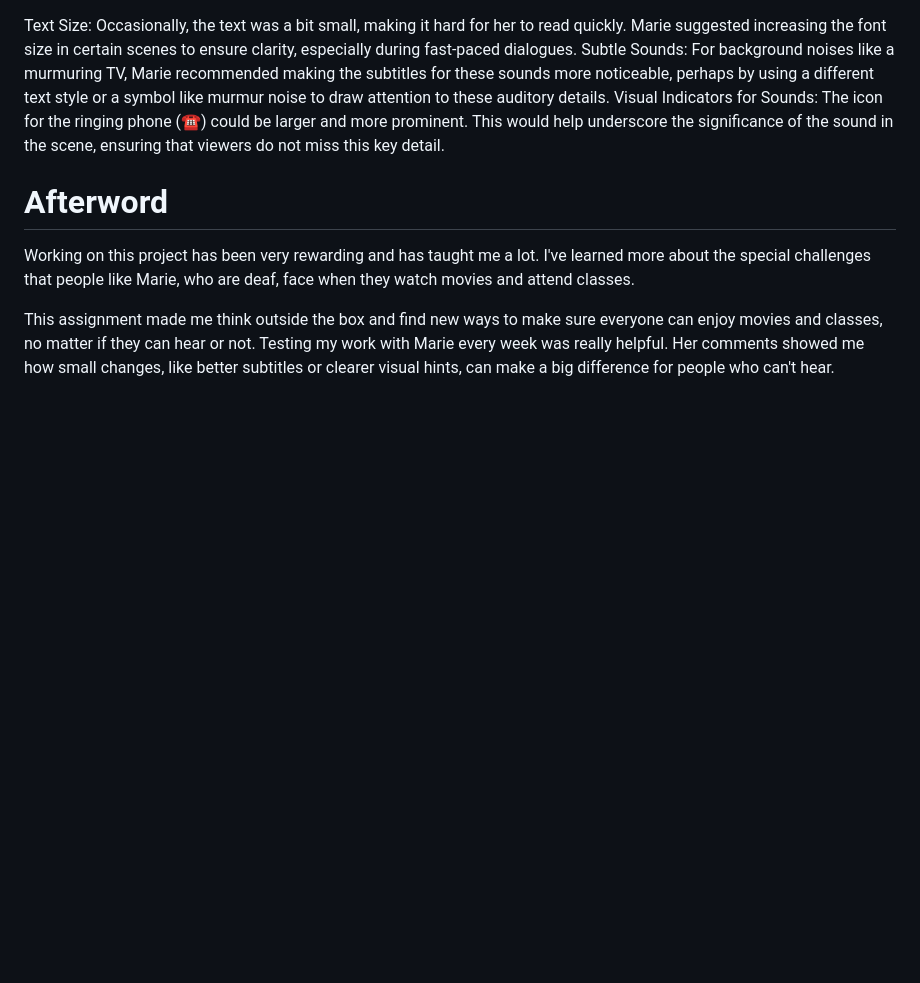
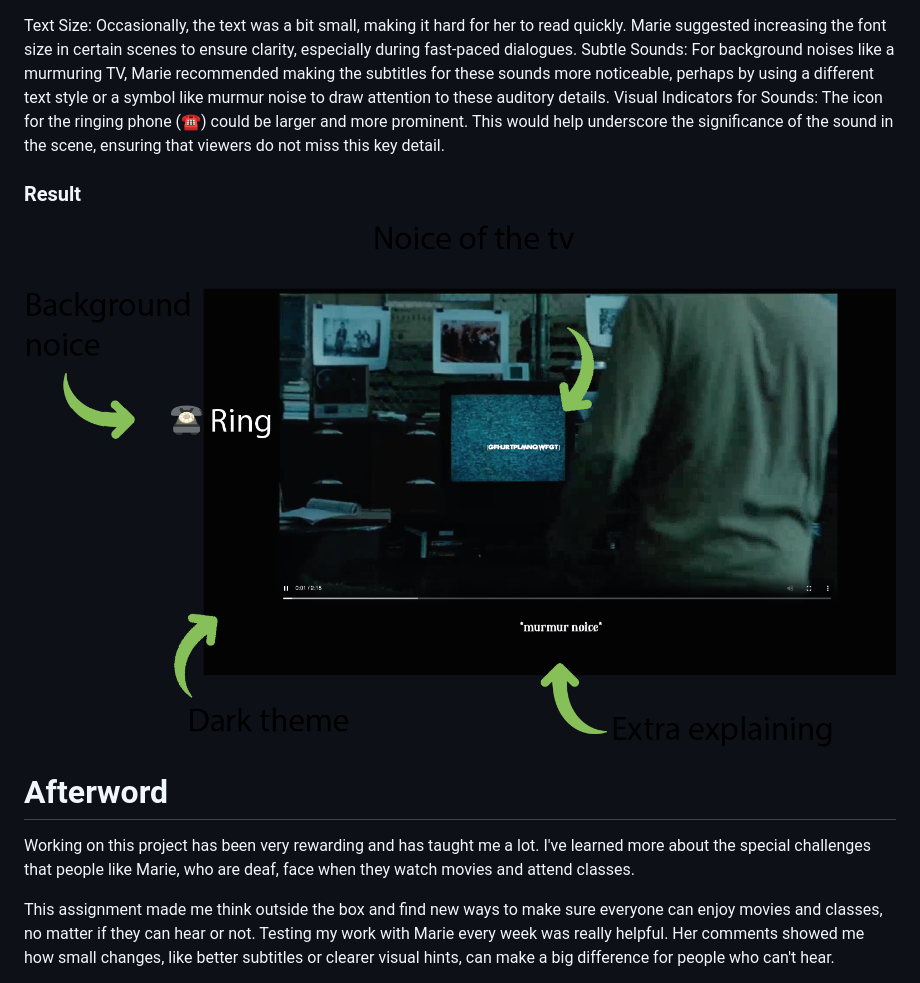
Before and after one commit to Bart-Spons/HCD, a Markdown page: README.md, the part around the change. GitHub-like rendering; pictures changed too: video/info.png (added); blank space fills up the shorter version.

Commit message:
image

```diff
--- a/README.md
+++ b/README.md
@@ -101,6 +101,10 @@ Text Size: Occasionally, the text was a bit small, making it hard for her to rea
 Subtle Sounds: For background noises like a murmuring TV, Marie recommended making the subtitles for these sounds more noticeable, perhaps by using a different text style or a symbol like murmur noise to draw attention to these auditory details.
 Visual Indicators for Sounds: The icon for the ringing phone (☎️) could be larger and more prominent. This would help underscore the significance of the sound in the scene, ensuring that viewers do not miss this key detail.
 
+### Result
+
+<img src='./video/info.png'>
+
 # Afterword
 
 Working on this project has been very rewarding and has taught me a lot. I've learned more about the special challenges that people like Marie, who are deaf, face when they watch movies and attend classes.
```
